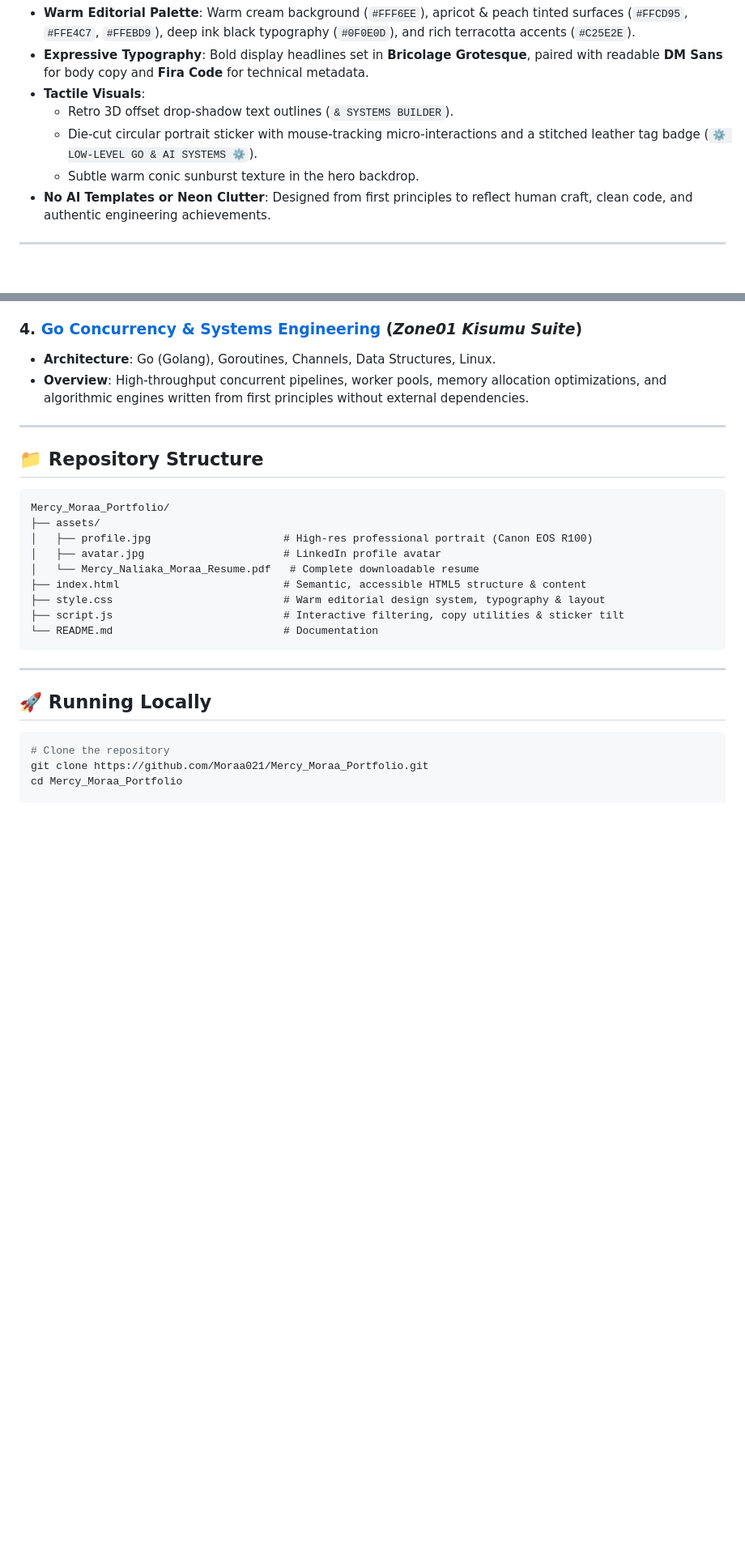
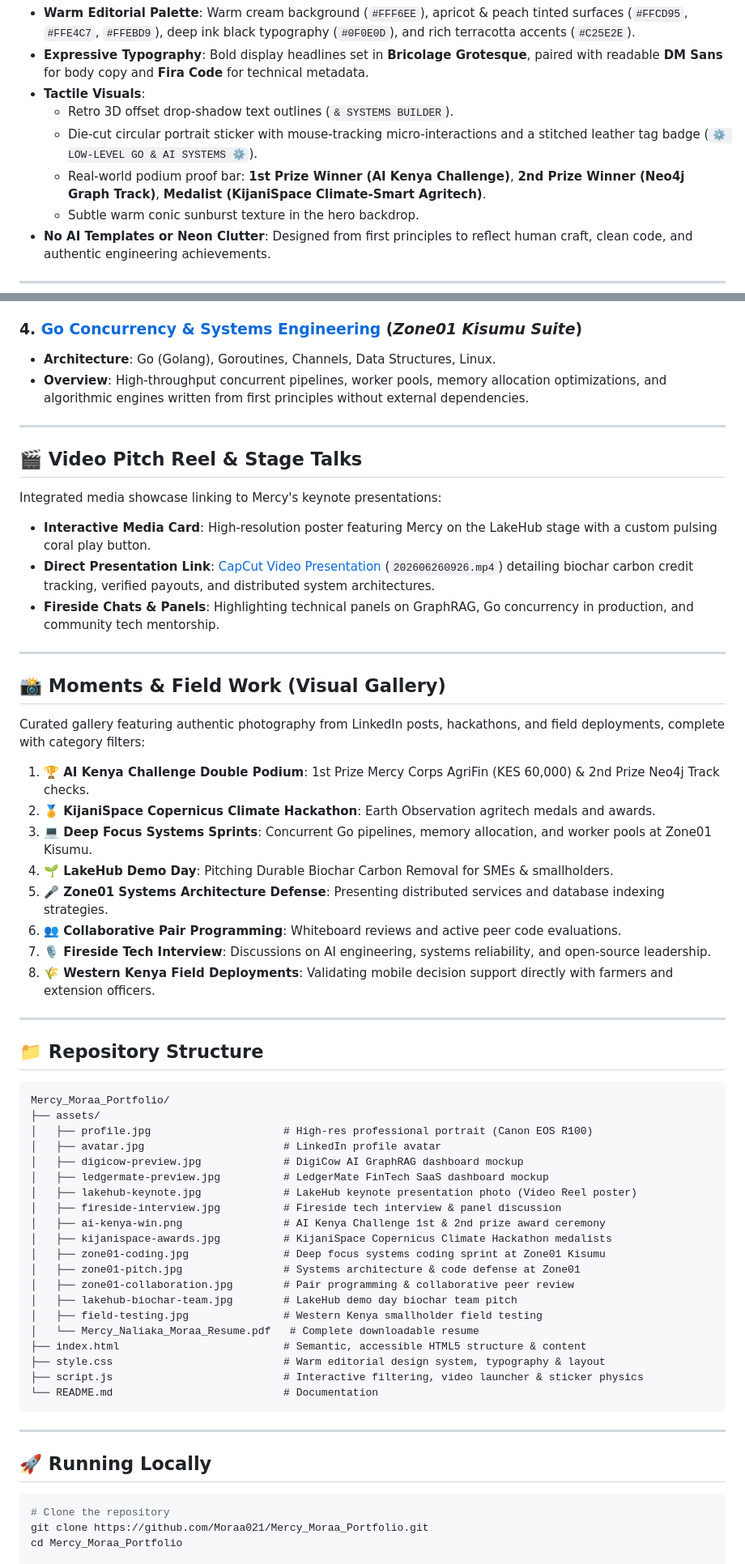
Before and after one commit to Moraa021/Mercy_Moraa_Portfolio, a Markdown page: README.md, 2 parts joined by grey strips. Shown at 81% size. Drawn GitHub-style; blank space fills up the shorter version.

Commit message:
Update README.md with Video Pitch Reel and Moments documentation

````diff
--- a/README.md
+++ b/README.md
@@ -18,6 +18,7 @@ Inspired by the tactile, human, and editorial design of [Siddhant Giri](https://
 * **Tactile Visuals**:
   * Retro 3D offset drop-shadow text outlines (`& SYSTEMS BUILDER`).
   * Die-cut circular portrait sticker with mouse-tracking micro-interactions and a stitched leather tag badge (`⚙️ LOW-LEVEL GO & AI SYSTEMS ⚙️`).
+  * Real-world podium proof bar: **1st Prize Winner (AI Kenya Challenge)**, **2nd Prize Winner (Neo4j Graph Track)**, **Medalist (KijaniSpace Climate-Smart Agritech)**.
   * Subtle warm conic sunburst texture in the hero backdrop.
 * **No AI Templates or Neon Clutter**: Designed from first principles to reflect human craft, clean code, and authentic engineering achievements.
 
@@ -47,6 +48,29 @@ Inspired by the tactile, human, and editorial design of [Siddhant Giri](https://
 
 ---
 
+## 🎬 Video Pitch Reel & Stage Talks
+
+Integrated media showcase linking to Mercy's keynote presentations:
+* **Interactive Media Card**: High-resolution poster featuring Mercy on the LakeHub stage with a custom pulsing coral play button.
+* **Direct Presentation Link**: [CapCut Video Presentation](https://www.capcut.com/presentation/7655601279754027029?workspaceId=7499852384714244149&utm_source=share&utm_medium=product) (`202606260926.mp4`) detailing biochar carbon credit tracking, verified payouts, and distributed system architectures.
+* **Fireside Chats & Panels**: Highlighting technical panels on GraphRAG, Go concurrency in production, and community tech mentorship.
+
+---
+
+## 📸 Moments & Field Work (Visual Gallery)
+
+Curated gallery featuring authentic photography from LinkedIn posts, hackathons, and field deployments, complete with category filters:
+1. **🏆 AI Kenya Challenge Double Podium**: 1st Prize Mercy Corps AgriFin (KES 60,000) & 2nd Prize Neo4j Track checks.
+2. **🏅 KijaniSpace Copernicus Climate Hackathon**: Earth Observation agritech medals and awards.
+3. **💻 Deep Focus Systems Sprints**: Concurrent Go pipelines, memory allocation, and worker pools at Zone01 Kisumu.
+4. **🌱 LakeHub Demo Day**: Pitching Durable Biochar Carbon Removal for SMEs & smallholders.
+5. **🎤 Zone01 Systems Architecture Defense**: Presenting distributed services and database indexing strategies.
+6. **👥 Collaborative Pair Programming**: Whiteboard reviews and active peer code evaluations.
+7. **🎙️ Fireside Tech Interview**: Discussions on AI engineering, systems reliability, and open-source leadership.
+8. **🌾 Western Kenya Field Deployments**: Validating mobile decision support directly with farmers and extension officers.
+
+---
+
 ## 📁 Repository Structure
 
 ```text
@@ -54,10 +78,21 @@ Mercy_Moraa_Portfolio/
 ├── assets/
 │   ├── profile.jpg                     # High-res professional portrait (Canon EOS R100)
 │   ├── avatar.jpg                      # LinkedIn profile avatar
+│   ├── digicow-preview.jpg             # DigiCow AI GraphRAG dashboard mockup
+│   ├── ledgermate-preview.jpg          # LedgerMate FinTech SaaS dashboard mockup
+│   ├── lakehub-keynote.jpg             # LakeHub keynote presentation photo (Video Reel poster)
+│   ├── fireside-interview.jpg          # Fireside tech interview & panel discussion
+│   ├── ai-kenya-win.png                # AI Kenya Challenge 1st & 2nd prize award ceremony
+│   ├── kijanispace-awards.jpg          # KijaniSpace Copernicus Climate Hackathon medalists
+│   ├── zone01-coding.jpg               # Deep focus systems coding sprint at Zone01 Kisumu
+│   ├── zone01-pitch.jpg                # Systems architecture & code defense at Zone01
+│   ├── zone01-collaboration.jpg        # Pair programming & collaborative peer review
+│   ├── lakehub-biochar-team.jpg        # LakeHub demo day biochar team pitch
+│   ├── field-testing.jpg               # Western Kenya smallholder field testing
 │   └── Mercy_Naliaka_Moraa_Resume.pdf   # Complete downloadable resume
 ├── index.html                          # Semantic, accessible HTML5 structure & content
 ├── style.css                           # Warm editorial design system, typography & layout
-├── script.js                           # Interactive filtering, copy utilities & sticker tilt
+├── script.js                           # Interactive filtering, video launcher & sticker physics
 └── README.md                           # Documentation
 ```
 
````
